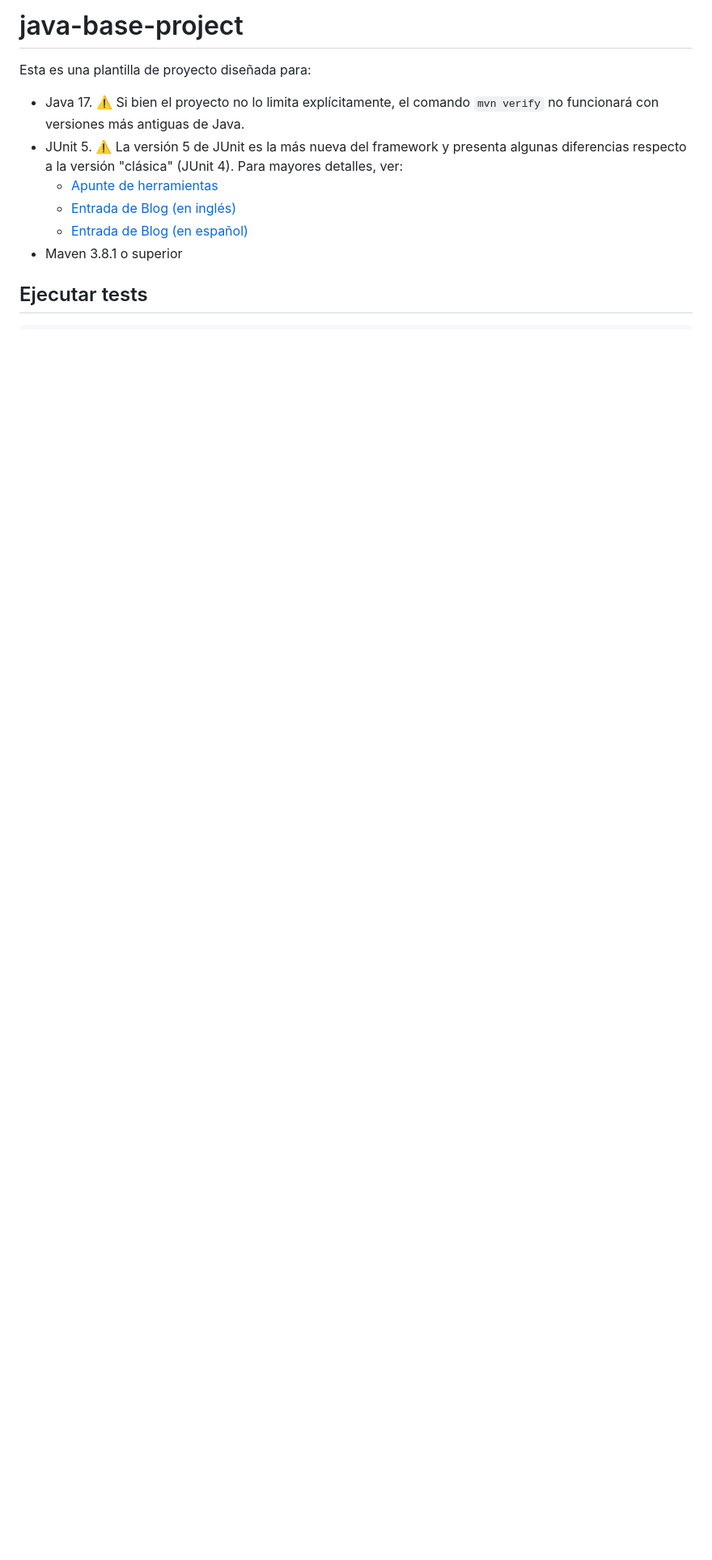
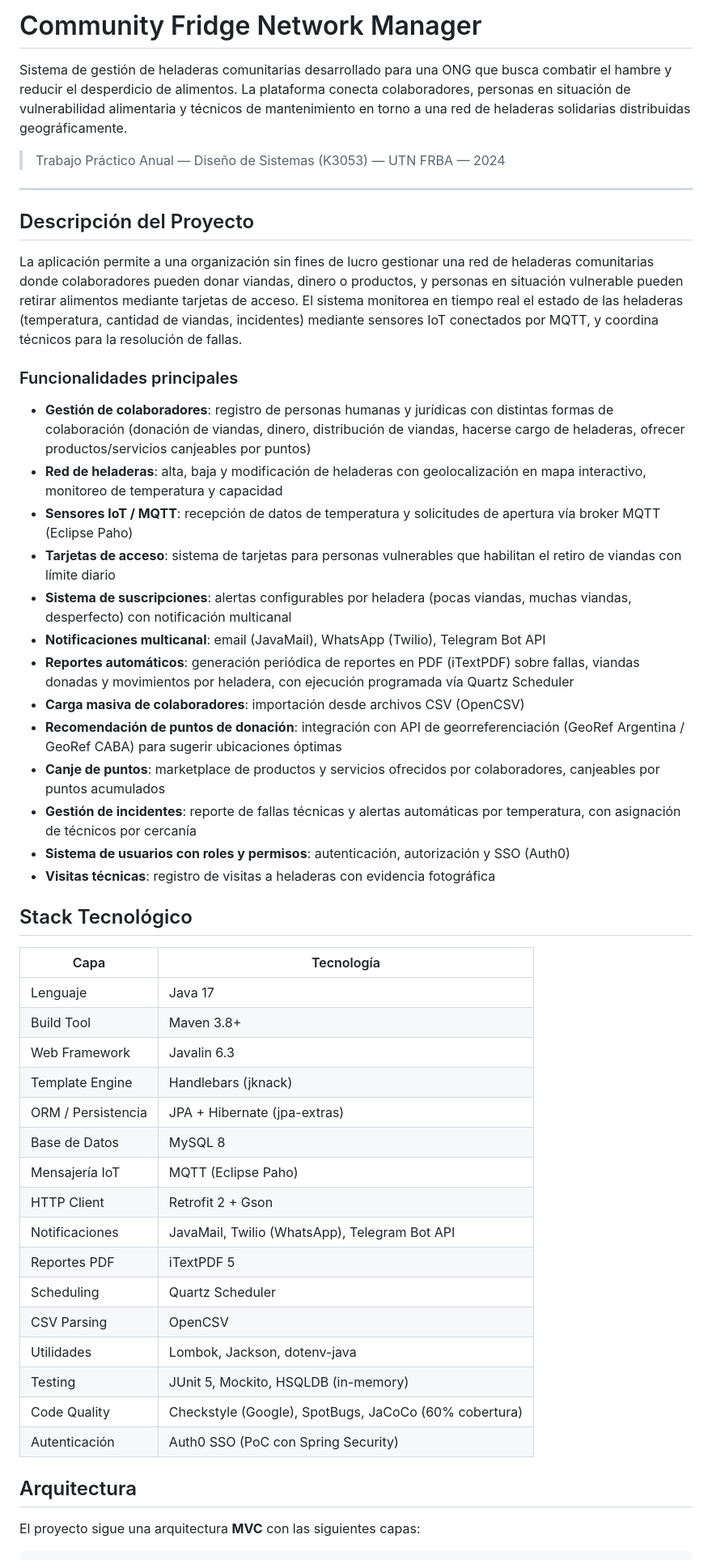
Before and after one commit to MatiasFeldman/Community-Fridge-Network-Manager, a Markdown page: README.md, the part around one of its changes. Shown at 81% size. Drawn GitHub-style; blank space fills up the shorter version.

Commit message:
Add descriptive README for community fridge management system

````diff
--- a/README.md
+++ b/README.md
@@ -1,14 +1,54 @@
-# java-base-project
+# Community Fridge Network Manager
 
-Esta es una plantilla de proyecto diseñada para:
+Sistema de gestión de heladeras comunitarias desarrollado para una ONG que busca combatir el hambre y reducir el desperdicio de alimentos. La plataforma conecta colaboradores, personas en situación de vulnerabilidad alimentaria y técnicos de mantenimiento en torno a una red de heladeras solidarias distribuidas geográficamente.
 
-* Java 17. :warning: Si bien el proyecto no lo limita explícitamente, el comando `mvn verify` no funcionará con versiones más antiguas de Java.
-* JUnit 5. :warning: La versión 5 de JUnit es la más nueva del framework y presenta algunas diferencias respecto a la versión "clásica" (JUnit 4). Para mayores detalles, ver:
-  *  [Apunte de herramientas](https://docs.google.com/document/d/1VYBey56M0UU6C0689hAClAvF9ILE6E7nKIuOqrRJnWQ/edit#heading=h.dnwhvummp994)
-  *  [Entrada de Blog (en inglés)](https://www.baeldung.com/junit-5-migration)
-  *  [Entrada de Blog (en español)](https://www.paradigmadigital.com/dev/nos-espera-junit-5/)
-* Maven 3.8.1 o superior
+> Trabajo Práctico Anual — Diseño de Sistemas (K3053) — UTN FRBA — 2024
 
-## Ejecutar tests
+---
+
+## Descripción del Proyecto
+
+La aplicación permite a una organización sin fines de lucro gestionar una red de heladeras comunitarias donde colaboradores pueden donar viandas, dinero o productos, y personas en situación vulnerable pueden retirar alimentos mediante tarjetas de acceso. El sistema monitorea en tiempo real el estado de las heladeras (temperatura, cantidad de viandas, incidentes) mediante sensores IoT conectados por MQTT, y coordina técnicos para la resolución de fallas.
+
+### Funcionalidades principales
+
+- **Gestión de colaboradores**: registro de personas humanas y jurídicas con distintas formas de colaboración (donación de viandas, dinero, distribución de viandas, hacerse cargo de heladeras, ofrecer productos/servicios canjeables por puntos)
+- **Red de heladeras**: alta, baja y modificación de heladeras con geolocalización en mapa interactivo, monitoreo de temperatura y capacidad
+- **Sensores IoT / MQTT**: recepción de datos de temperatura y solicitudes de apertura vía broker MQTT (Eclipse Paho)
+- **Tarjetas de acceso**: sistema de tarjetas para personas vulnerables que habilitan el retiro de viandas con límite diario
+- **Sistema de suscripciones**: alertas configurables por heladera (pocas viandas, muchas viandas, desperfecto) con notificación multicanal
+- **Notificaciones multicanal**: email (JavaMail), WhatsApp (Twilio), Telegram Bot API
+- **Reportes automáticos**: generación periódica de reportes en PDF (iTextPDF) sobre fallas, viandas donadas y movimientos por heladera, con ejecución programada vía Quartz Scheduler
+- **Carga masiva de colaboradores**: importación desde archivos CSV (OpenCSV)
+- **Recomendación de puntos de donación**: integración con API de georreferenciación (GeoRef Argentina / GeoRef CABA) para sugerir ubicaciones óptimas
+- **Canje de puntos**: marketplace de productos y servicios ofrecidos por colaboradores, canjeables por puntos acumulados
+- **Gestión de incidentes**: reporte de fallas técnicas y alertas automáticas por temperatura, con asignación de técnicos por cercanía
+- **Sistema de usuarios con roles y permisos**: autenticación, autorización y SSO (Auth0)
+- **Visitas técnicas**: registro de visitas a heladeras con evidencia fotográfica
+
+## Stack Tecnológico
+
+| Capa | Tecnología |
+|------|-----------|
+| Lenguaje | Java 17 |
+| Build Tool | Maven 3.8+ |
+| Web Framework | Javalin 6.3 |
+| Template Engine | Handlebars (jknack) |
+| ORM / Persistencia | JPA + Hibernate (jpa-extras) |
+| Base de Datos | MySQL 8 |
+| Mensajería IoT | MQTT (Eclipse Paho) |
+| HTTP Client | Retrofit 2 + Gson |
+| Notificaciones | JavaMail, Twilio (WhatsApp), Telegram Bot API |
+| Reportes PDF | iTextPDF 5 |
+| Scheduling | Quartz Scheduler |
+| CSV Parsing | OpenCSV |
+| Utilidades | Lombok, Jackson, dotenv-java |
+| Testing | JUnit 5, Mockito, HSQLDB (in-memory) |
+| Code Quality | Checkstyle (Google), SpotBugs, JaCoCo (60% cobertura) |
+| Autenticación | Auth0 SSO (PoC con Spring Security) |
+
+## Arquitectura
+
+El proyecto sigue una arquitectura **MVC** con las siguientes capas:
 
 ```
````
Also changed, not shown: other parts of README.md (+69 -51 lines).
